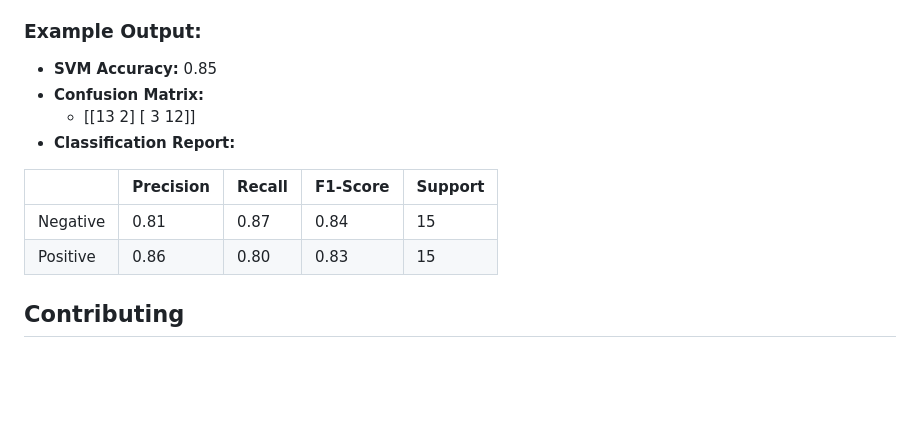
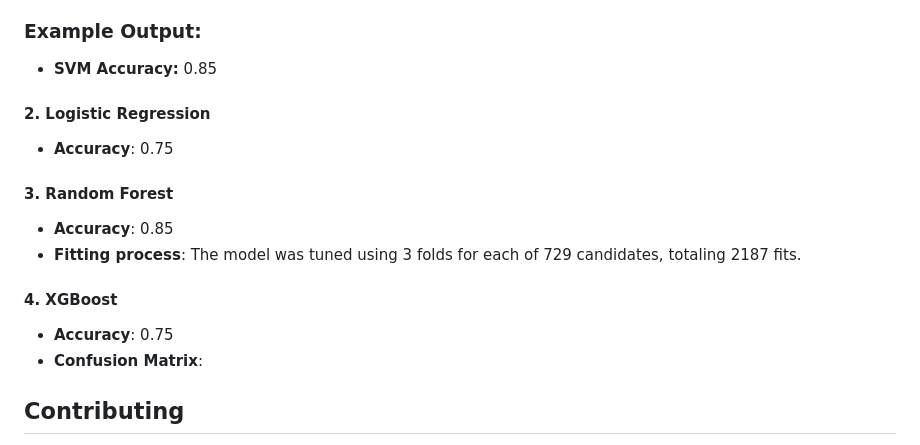
Before and after one commit to saisarath13/Sentiment_Analysis_Multimodel, a Markdown page: README.md, the part around the change. Drawn GitHub-style; blank space fills up the shorter version.

```diff
--- a/README.md
+++ b/README.md
@@ -124,15 +124,17 @@ Each model is evaluated using accuracy, confusion matrix, and classification rep
 
 ### Example Output:
 - **SVM Accuracy:** 0.85
-- **Confusion Matrix:**
-  - [[13  2]
-     [ 3 12]]
-- **Classification Report:**
 
-|               | Precision | Recall | F1-Score | Support |
-|---------------|-----------|--------|----------|---------|
-| Negative      | 0.81      | 0.87   | 0.84     | 15      |
-| Positive      | 0.86      | 0.80   | 0.83     | 15      |
+#### **2. Logistic Regression**
+- **Accuracy**: 0.75
+
+#### **3. Random Forest**
+- **Accuracy**: 0.85
+- **Fitting process**: The model was tuned using 3 folds for each of 729 candidates, totaling 2187 fits.
+
+#### **4. XGBoost**
+- **Accuracy**: 0.75
+- **Confusion Matrix**:
 
 ## Contributing
 
```
